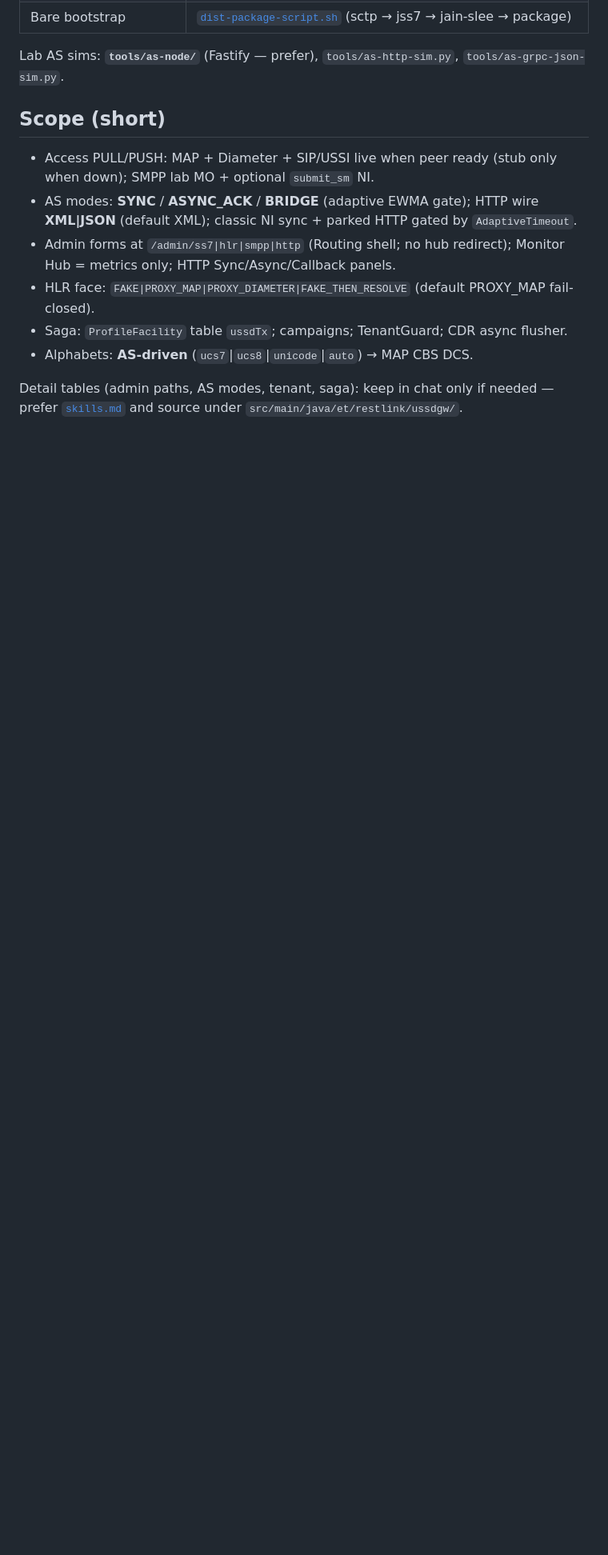
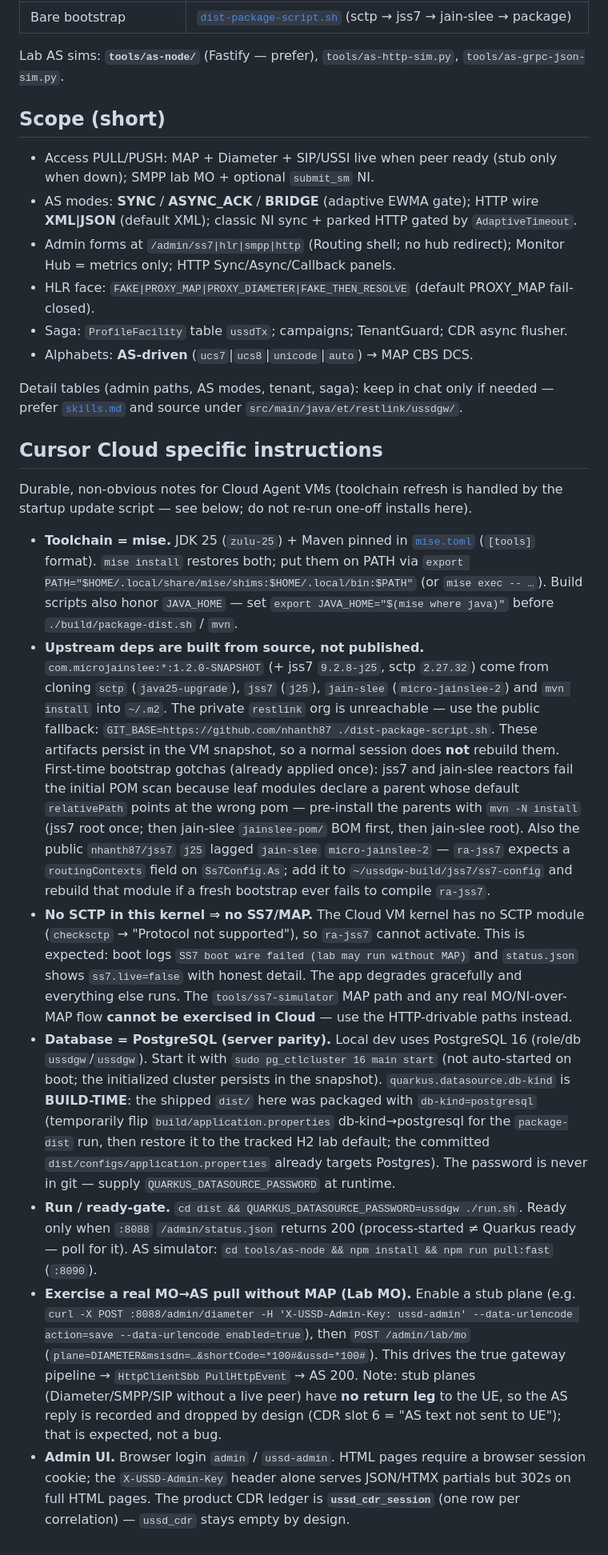
Before and after one commit to nhanth87/ussdgw-micro-jainslee, a Markdown page: AGENTS.md, the part around the change. Shown at 80% size. GitHub-like rendering; blank space fills up the shorter version.

Commit message:
docs(agents): add cloud-hosted specific setup/run instructions
Co-authored-by: Tran Huu Nhan <nhanth87@gmail.com>

```diff
--- a/AGENTS.md
+++ b/AGENTS.md
@@ -207,3 +207,15 @@ Lab AS sims: **`tools/as-node/`** (Fastify — prefer), `tools/as-http-sim.py`,
 - Alphabets: **AS-driven** (`ucs7`|`ucs8`|`unicode`|`auto`) → MAP CBS DCS.
 
 Detail tables (admin paths, AS modes, tenant, saga): keep in chat only if needed — prefer [`skills.md`](docs/agents/skills.md) and source under `src/main/java/et/restlink/ussdgw/`.
+
+## Cursor Cloud specific instructions
+
+Durable, non-obvious notes for Cloud Agent VMs (toolchain refresh is handled by the startup update script — see below; do not re-run one-off installs here).
+
+- **Toolchain = mise.** JDK 25 (`zulu-25`) + Maven pinned in [`mise.toml`](mise.toml) (`[tools]` format). `mise install` restores both; put them on PATH via `export PATH="$HOME/.local/share/mise/shims:$HOME/.local/bin:$PATH"` (or `mise exec -- …`). Build scripts also honor `JAVA_HOME` — set `export JAVA_HOME="$(mise where java)"` before `./build/package-dist.sh` / `mvn`.
+- **Upstream deps are built from source, not published.** `com.microjainslee:*:1.2.0-SNAPSHOT` (+ jss7 `9.2.8-j25`, sctp `2.27.32`) come from cloning `sctp` (`java25-upgrade`), `jss7` (`j25`), `jain-slee` (`micro-jainslee-2`) and `mvn install` into `~/.m2`. The private `restlink` org is unreachable — use the public fallback: `GIT_BASE=https://github.com/nhanth87 ./dist-package-script.sh`. These artifacts persist in the VM snapshot, so a normal session does **not** rebuild them. First-time bootstrap gotchas (already applied once): jss7 and jain-slee reactors fail the initial POM scan because leaf modules declare a parent whose default `relativePath` points at the wrong pom — pre-install the parents with `mvn -N install` (jss7 root once; then jain-slee `jainslee-pom/` BOM first, then jain-slee root). Also the public `nhanth87/jss7` `j25` lagged `jain-slee` `micro-jainslee-2` — `ra-jss7` expects a `routingContexts` field on `Ss7Config.As`; add it to `~/ussdgw-build/jss7/ss7-config` and rebuild that module if a fresh bootstrap ever fails to compile `ra-jss7`.
+- **No SCTP in this kernel ⇒ no SS7/MAP.** The Cloud VM kernel has no SCTP module (`checksctp` → "Protocol not supported"), so `ra-jss7` cannot activate. This is expected: boot logs `SS7 boot wire failed (lab may run without MAP)` and `status.json` shows `ss7.live=false` with honest detail. The app degrades gracefully and everything else runs. The `tools/ss7-simulator` MAP path and any real MO/NI-over-MAP flow **cannot be exercised in Cloud** — use the HTTP-drivable paths instead.
+- **Database = PostgreSQL (server parity).** Local dev uses PostgreSQL 16 (role/db `ussdgw`/`ussdgw`). Start it with `sudo pg_ctlcluster 16 main start` (not auto-started on boot; the initialized cluster persists in the snapshot). `quarkus.datasource.db-kind` is **BUILD-TIME**: the shipped `dist/` here was packaged with `db-kind=postgresql` (temporarily flip `build/application.properties` db-kind→postgresql for the `package-dist` run, then restore it to the tracked H2 lab default; the committed `dist/configs/application.properties` already targets Postgres). The password is never in git — supply `QUARKUS_DATASOURCE_PASSWORD` at runtime.
+- **Run / ready-gate.** `cd dist && QUARKUS_DATASOURCE_PASSWORD=ussdgw ./run.sh`. Ready only when `:8088` `/admin/status.json` returns 200 (process-started ≠ Quarkus ready — poll for it). AS simulator: `cd tools/as-node && npm install && npm run pull:fast` (`:8090`).
+- **Exercise a real MO→AS pull without MAP (Lab MO).** Enable a stub plane (e.g. `curl -X POST :8088/admin/diameter -H 'X-USSD-Admin-Key: ussd-admin' --data-urlencode action=save --data-urlencode enabled=true`), then `POST /admin/lab/mo` (`plane=DIAMETER&msisdn=…&shortCode=*100#&ussd=*100#`). This drives the true gateway pipeline → `HttpClientSbb PullHttpEvent` → AS 200. Note: stub planes (Diameter/SMPP/SIP without a live peer) have **no return leg** to the UE, so the AS reply is recorded and dropped by design (CDR slot 6 = "AS text not sent to UE"); that is expected, not a bug.
+- **Admin UI.** Browser login `admin` / `ussd-admin`. HTML pages require a browser session cookie; the `X-USSD-Admin-Key` header alone serves JSON/HTMX partials but 302s on full HTML pages. The product CDR ledger is **`ussd_cdr_session`** (one row per correlation) — `ussd_cdr` stays empty by design.
```
